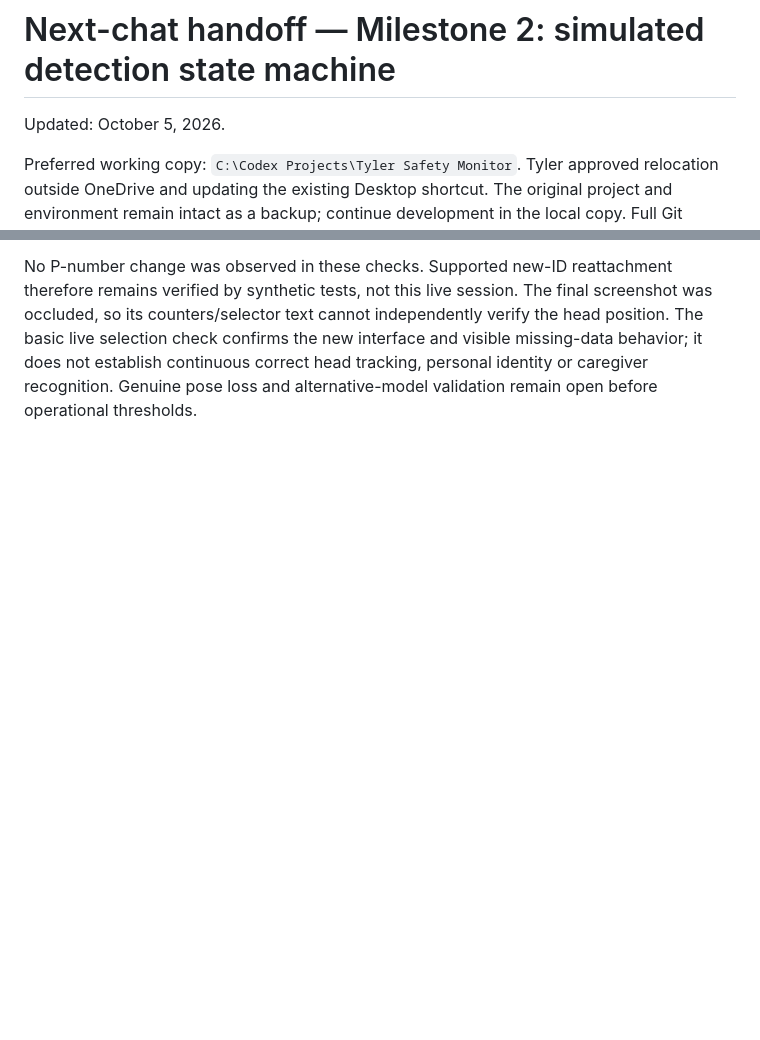
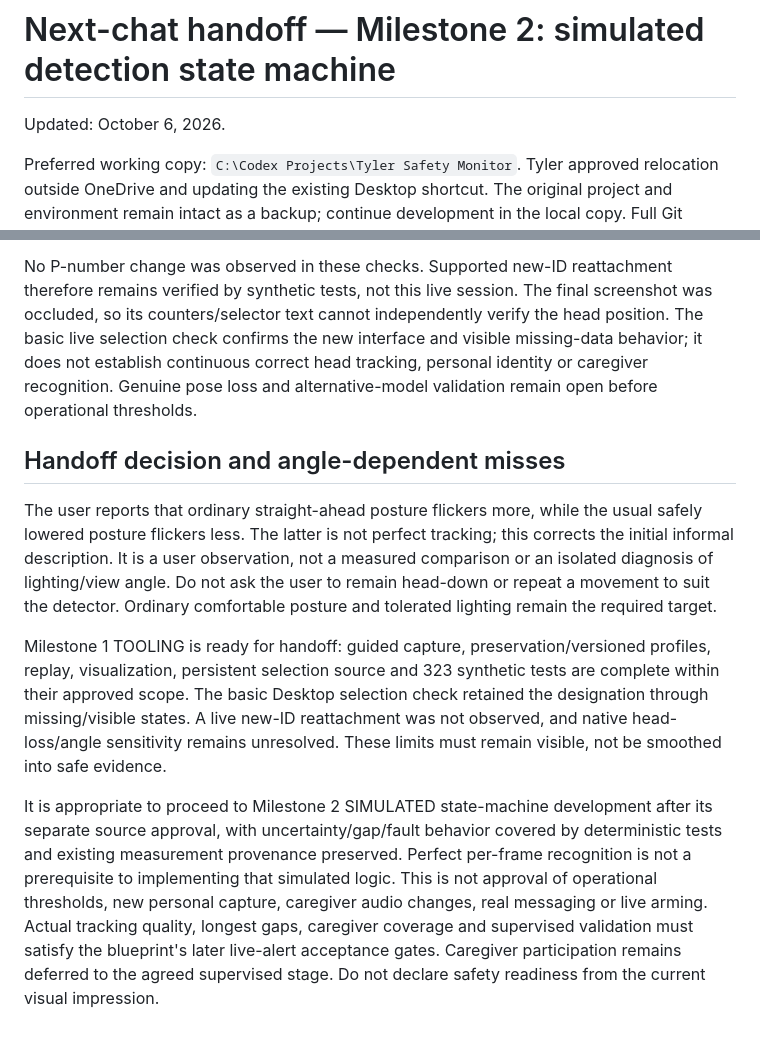
Before and after one commit to Colonelwheel/tyler-safety-monitor, a Markdown page: NEXT_CHAT_HANDOFF.md, 2 parts joined by grey strips. GitHub-like rendering; blank space fills up the shorter version.

Commit message:
Clarify posture-dependent tracking limits and simulated milestone handoff

```diff
--- a/NEXT_CHAT_HANDOFF.md
+++ b/NEXT_CHAT_HANDOFF.md
@@ -1,6 +1,6 @@
 # Next-chat handoff — Milestone 2: simulated detection state machine
 
-Updated: October 5, 2026.
+Updated: October 6, 2026.
 
 Preferred working copy: `C:\Codex Projects\Tyler Safety Monitor`. Tyler approved
 relocation outside OneDrive and updating the existing Desktop shortcut. The
@@ -388,3 +388,31 @@ verify the head position. The basic live selection check confirms the new
 interface and visible missing-data behavior; it does not establish continuous
 correct head tracking, personal identity or caregiver recognition. Genuine pose
 loss and alternative-model validation remain open before operational thresholds.
+
+
+## Handoff decision and angle-dependent misses
+
+The user reports that ordinary straight-ahead posture flickers more, while the
+usual safely lowered posture flickers less. The latter is not perfect tracking;
+this corrects the initial informal description. It is a user observation, not
+a measured comparison or an isolated diagnosis of lighting/view angle. Do not
+ask the user to remain head-down or repeat a movement to suit the detector.
+Ordinary comfortable posture and tolerated lighting remain the required target.
+
+Milestone 1 TOOLING is ready for handoff: guided capture, preservation/versioned
+profiles, replay, visualization, persistent selection source and 323 synthetic
+tests are complete within their approved scope. The basic Desktop selection
+check retained the designation through missing/visible states. A live new-ID
+reattachment was not observed, and native head-loss/angle sensitivity remains
+unresolved. These limits must remain visible, not be smoothed into safe evidence.
+
+It is appropriate to proceed to Milestone 2 SIMULATED state-machine development
+after its separate source approval, with uncertainty/gap/fault behavior covered
+by deterministic tests and existing measurement provenance preserved. Perfect
+per-frame recognition is not a prerequisite to implementing that simulated
+logic. This is not approval of operational thresholds, new personal capture,
+caregiver audio changes, real messaging or live arming. Actual tracking quality,
+longest gaps, caregiver coverage and supervised validation must satisfy the
+blueprint's later live-alert acceptance gates. Caregiver participation remains
+deferred to the agreed supervised stage. Do not declare safety readiness from
+the current visual impression.
```
Also changed, not shown: fall_detector/docs/TRACKING_REPAIR_CHECKPOINT.md (+28 -0 lines).
